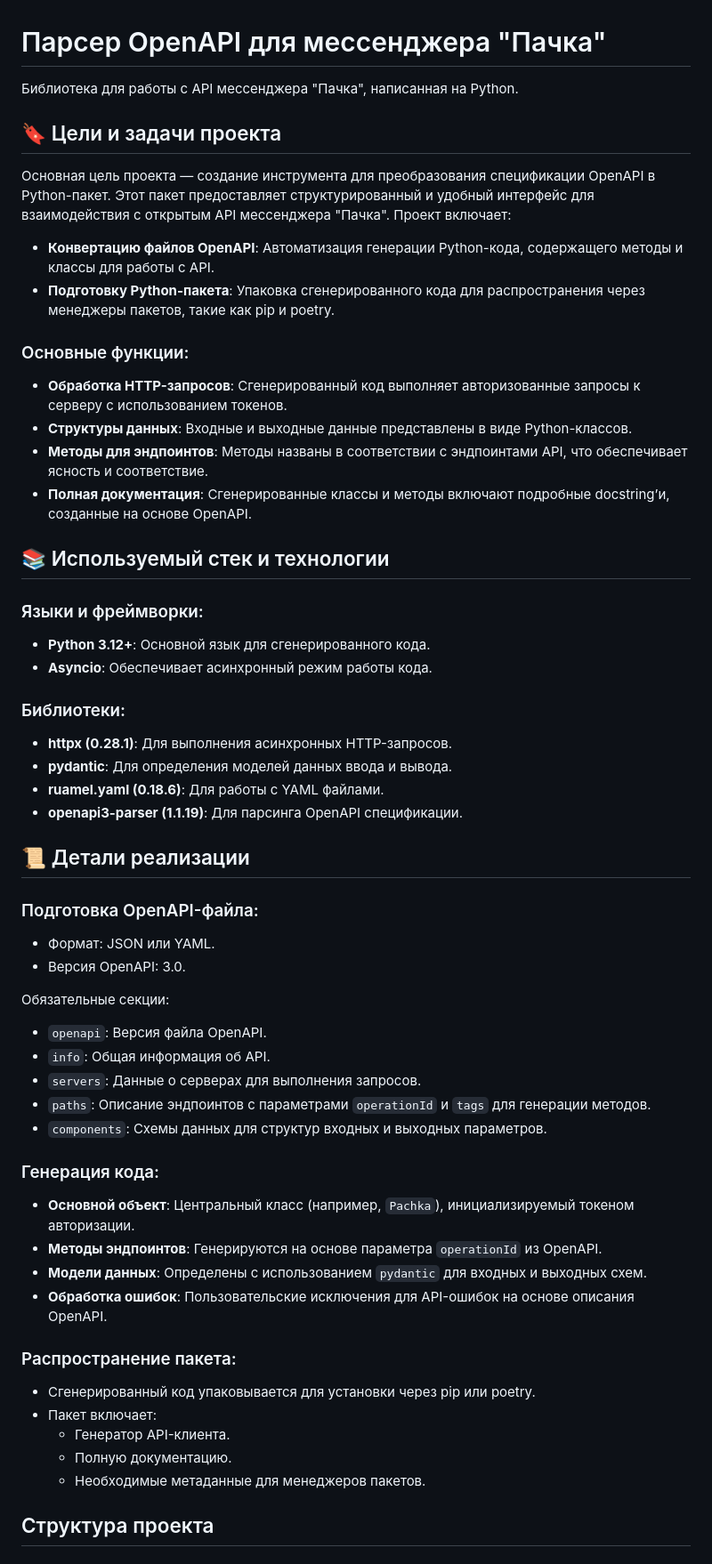
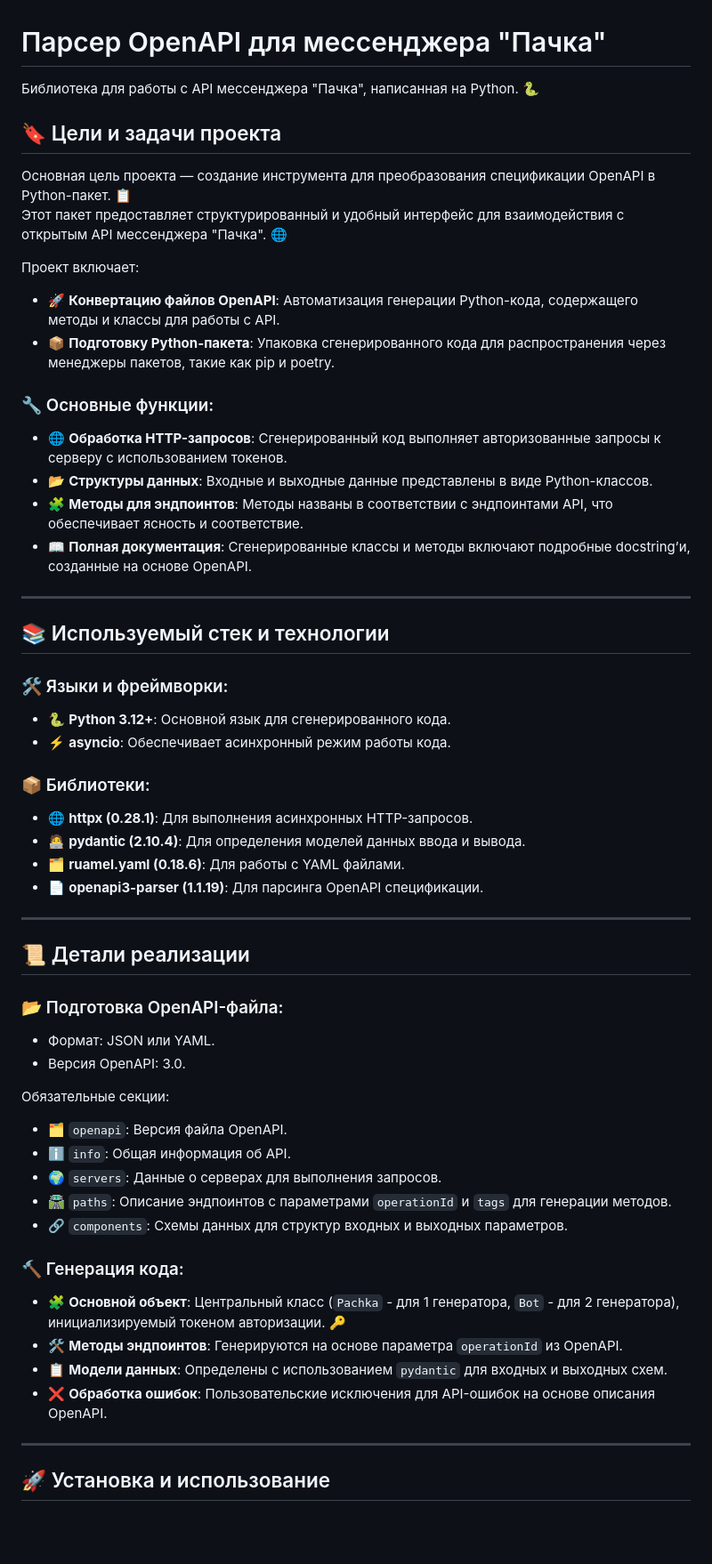
Before and after one commit to Studio-Yandex-Practicum/pachca_code_gen_team2, a Markdown page: README.md, the part around one of its changes. Shown at 89% size. GitHub-like rendering; blank space fills up the shorter version.

```diff
--- a/README.md
+++ b/README.md
@@ -1,57 +1,58 @@
 # Парсер OpenAPI для мессенджера "Пачка"
 
-Библиотека для работы с API мессенджера "Пачка", написанная на Python.
+Библиотека для работы с API мессенджера "Пачка", написанная на Python. 🐍
 
 ## 🔖 Цели и задачи проекта
 
-Основная цель проекта — создание инструмента для преобразования спецификации OpenAPI в Python-пакет. Этот пакет предоставляет структурированный и удобный интерфейс для взаимодействия с открытым API мессенджера "Пачка". Проект включает:
+Основная цель проекта — создание инструмента для преобразования спецификации OpenAPI в Python-пакет. 📋
+Этот пакет предоставляет структурированный и удобный интерфейс для взаимодействия с открытым API мессенджера "Пачка". 🌐
 
-- **Конвертацию файлов OpenAPI**: Автоматизация генерации Python-кода, содержащего методы и классы для работы с API.
-- **Подготовку Python-пакета**: Упаковка сгенерированного кода для распространения через менеджеры пакетов, такие как pip и poetry.
+Проект включает:
+- 🚀 **Конвертацию файлов OpenAPI**: Автоматизация генерации Python-кода, содержащего методы и классы для работы с API.
+- 📦 **Подготовку Python-пакета**: Упаковка сгенерированного кода для распространения через менеджеры пакетов, такие как pip и poetry.
 
-### Основные функции:
-- **Обработка HTTP-запросов**: Сгенерированный код выполняет авторизованные запросы к серверу с использованием токенов.
-- **Структуры данных**: Входные и выходные данные представлены в виде Python-классов.
-- **Методы для эндпоинтов**: Методы названы в соответствии с эндпоинтами API, что обеспечивает ясность и соответствие.
-- **Полная документация**: Сгенерированные классы и методы включают подробные docstring’и, созданные на основе OpenAPI.
+### 🔧 Основные функции:
+- 🌐 **Обработка HTTP-запросов**: Сгенерированный код выполняет авторизованные запросы к серверу с использованием токенов.
+- 📂 **Структуры данных**: Входные и выходные данные представлены в виде Python-классов.
+- 🧩 **Методы для эндпоинтов**: Методы названы в соответствии с эндпоинтами API, что обеспечивает ясность и соответствие.
+- 📖 **Полная документация**: Сгенерированные классы и методы включают подробные docstring’и, созданные на основе OpenAPI.
+
+---
 
 ## 📚 Используемый стек и технологии
 
-### Языки и фреймворки:
-- **Python 3.12+**: Основной язык для сгенерированного кода.
-- **Asyncio**: Обеспечивает асинхронный режим работы кода.
+### 🛠️ Языки и фреймворки:
+- 🐍 **Python 3.12+**: Основной язык для сгенерированного кода.
+- ⚡ **asyncio**: Обеспечивает асинхронный режим работы кода.
 
-### Библиотеки:
-- **httpx (0.28.1)**: Для выполнения асинхронных HTTP-запросов.
-- **pydantic**: Для определения моделей данных ввода и вывода.
-- **ruamel.yaml (0.18.6)**: Для работы с YAML файлами.
-- **openapi3-parser (1.1.19)**: Для парсинга OpenAPI спецификации.
+### 📦 Библиотеки:
+- 🌐 **httpx (0.28.1)**: Для выполнения асинхронных HTTP-запросов.
+- 🧑‍💻 **pydantic (2.10.4)**: Для определения моделей данных ввода и вывода.
+- 🗂️ **ruamel.yaml (0.18.6)**: Для работы с YAML файлами.
+- 📄 **openapi3-parser (1.1.19)**: Для парсинга OpenAPI спецификации.
+
+---
 
 ## 📜 Детали реализации
 
-### Подготовка OpenAPI-файла:
+### 📂 Подготовка OpenAPI-файла:
 - Формат: JSON или YAML.
 - Версия OpenAPI: 3.0.
 
 Обязательные секции:
-- `openapi`: Версия файла OpenAPI.
-- `info`: Общая информация об API.
-- `servers`: Данные о серверах для выполнения запросов.
-- `paths`: Описание эндпоинтов с параметрами `operationId` и `tags` для генерации методов.
-- `components`: Схемы данных для структур входных и выходных параметров.
+- 🗂️ `openapi`: Версия файла OpenAPI.
+- ℹ️ `info`: Общая информация об API.
+- 🌍 `servers`: Данные о серверах для выполнения запросов.
+- 🛣️ `paths`: Описание эндпоинтов с параметрами `operationId` и `tags` для генерации методов.
+- 🔗 `components`: Схемы данных для структур входных и выходных параметров.
 
-### Генерация кода:
-- **Основной объект**: Центральный класс (например, `Pachka`), инициализируемый токеном авторизации.
-- **Методы эндпоинтов**: Генерируются на основе параметра `operationId` из OpenAPI.
-- **Модели данных**: Определены с использованием `pydantic` для входных и выходных схем.
-- **Обработка ошибок**: Пользовательские исключения для API-ошибок на основе описания OpenAPI.
+### 🔨 Генерация кода:
+- 🧩 **Основной объект**: Центральный класс (`Pachka` - для 1 генератора, `Bot` - для 2 генератора), инициализируемый токеном авторизации. 🔑
+- 🛠️ **Методы эндпоинтов**: Генерируются на основе параметра `operationId` из OpenAPI.
+- 📋 **Модели данных**: Определены с использованием `pydantic` для входных и выходных схем.
+- ❌ **Обработка ошибок**: Пользовательские исключения для API-ошибок на основе описания OpenAPI.
 
-### Распространение пакета:
-- Сгенерированный код упаковывается для установки через pip или poetry.
-- Пакет включает:
-  - Генератор API-клиента.
-  - Полную документацию.
-  - Необходимые метаданные для менеджеров пакетов.
+---
 
-## Структура проекта
+## 🚀 Установка и использование
 
```
Also changed, not shown: other parts of README.md (+12 -43 lines).
